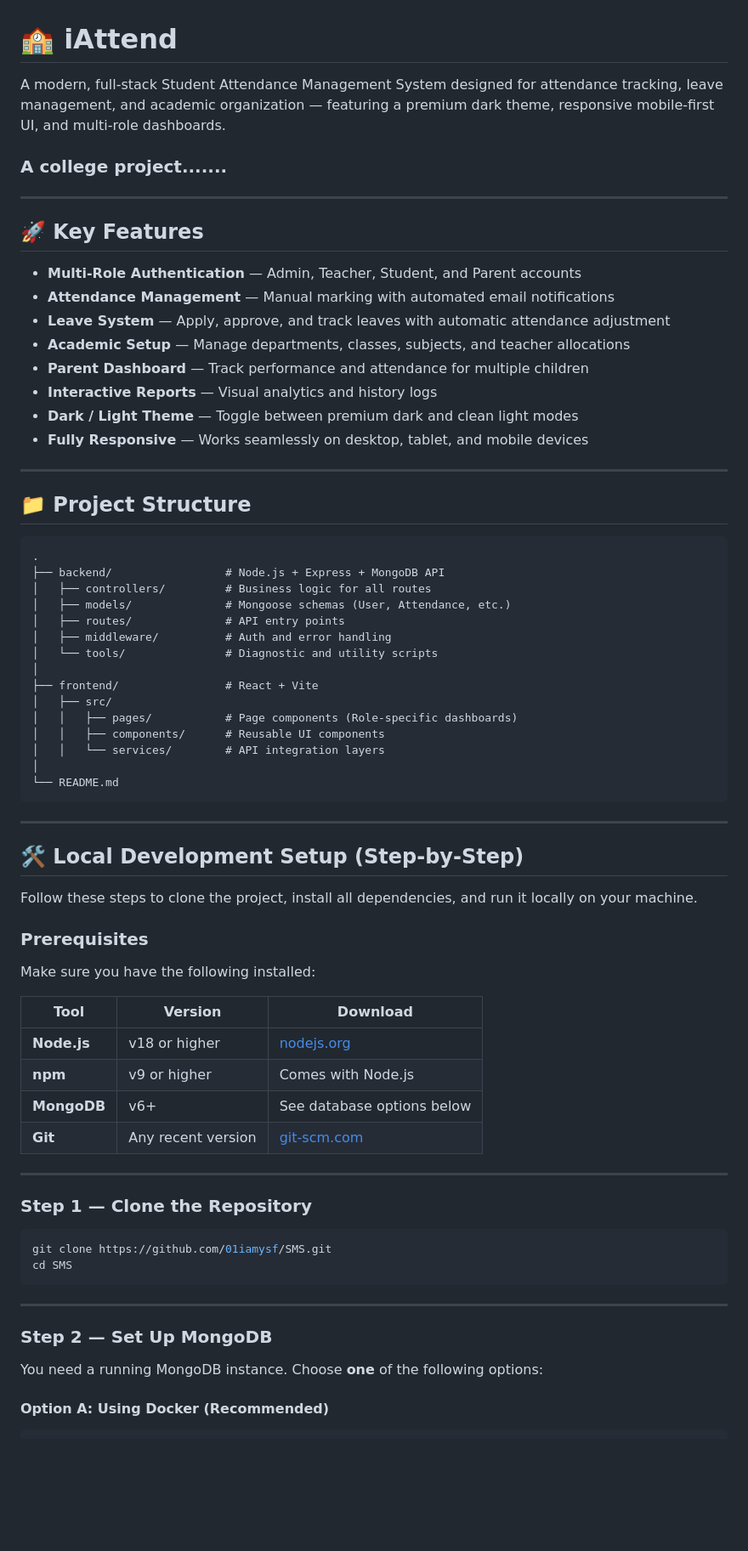
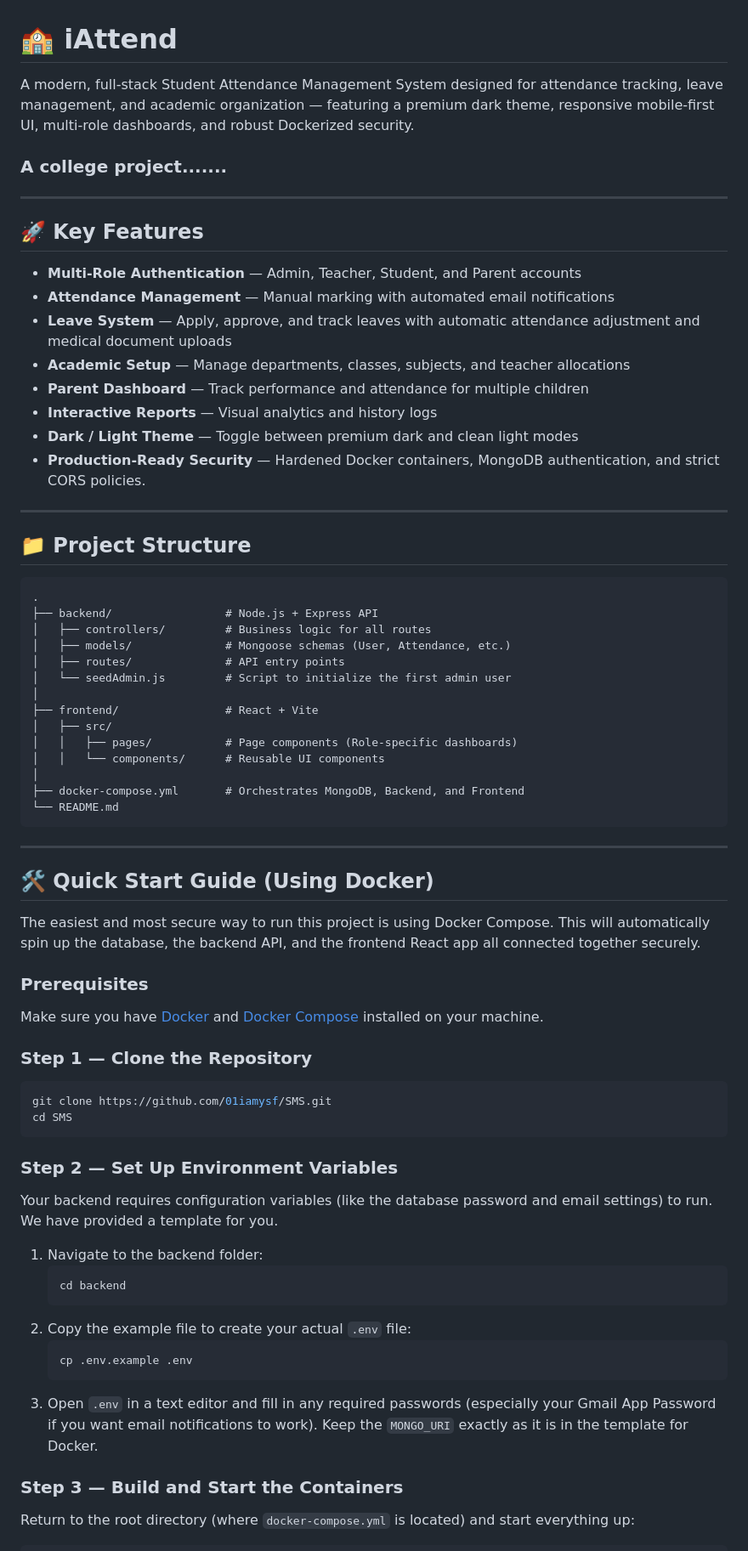
Before and after one commit to vikranth7871/Attendance_App, a Markdown page: README.md, the part around one of its changes. Shown at 85% size. Drawn GitHub-style; blank space fills up the shorter version.

````diff
--- a/README.md
+++ b/README.md
@@ -1,6 +1,6 @@
 # 🏫 iAttend
 
-A modern, full-stack Student Attendance Management System designed for attendance tracking, leave management, and academic organization — featuring a premium dark theme, responsive mobile-first UI, and multi-role dashboards.
+A modern, full-stack Student Attendance Management System designed for attendance tracking, leave management, and academic organization — featuring a premium dark theme, responsive mobile-first UI, multi-role dashboards, and robust Dockerized security.
 
 ### A college project.......
 
@@ -10,12 +10,12 @@ A modern, full-stack Student Attendance Management System designed for attendanc
 
 - **Multi-Role Authentication** — Admin, Teacher, Student, and Parent accounts
 - **Attendance Management** — Manual marking with automated email notifications
-- **Leave System** — Apply, approve, and track leaves with automatic attendance adjustment
+- **Leave System** — Apply, approve, and track leaves with automatic attendance adjustment and medical document uploads
 - **Academic Setup** — Manage departments, classes, subjects, and teacher allocations
 - **Parent Dashboard** — Track performance and attendance for multiple children
 - **Interactive Reports** — Visual analytics and history logs
 - **Dark / Light Theme** — Toggle between premium dark and clean light modes
-- **Fully Responsive** — Works seamlessly on desktop, tablet, and mobile devices
+- **Production-Ready Security** — Hardened Docker containers, MongoDB authentication, and strict CORS policies.
 
 ---
 
@@ -23,40 +23,30 @@ A modern, full-stack Student Attendance Management System designed for attendanc
 
 ```text
 .
-├── backend/                 # Node.js + Express + MongoDB API
+├── backend/                 # Node.js + Express API
 │   ├── controllers/         # Business logic for all routes
 │   ├── models/              # Mongoose schemas (User, Attendance, etc.)
 │   ├── routes/              # API entry points
-│   ├── middleware/          # Auth and error handling
-│   └── tools/               # Diagnostic and utility scripts
+│   └── seedAdmin.js         # Script to initialize the first admin user
 │
 ├── frontend/                # React + Vite
 │   ├── src/
 │   │   ├── pages/           # Page components (Role-specific dashboards)
-│   │   ├── components/      # Reusable UI components
-│   │   └── services/        # API integration layers
+│   │   └── components/      # Reusable UI components
 │
+├── docker-compose.yml       # Orchestrates MongoDB, Backend, and Frontend
 └── README.md
 ```
 
 ---
 
-## 🛠️ Local Development Setup (Step-by-Step)
+## 🛠️ Quick Start Guide (Using Docker)
 
-Follow these steps to clone the project, install all dependencies, and run it locally on your machine.
+The easiest and most secure way to run this project is using Docker Compose. This will automatically spin up the database, the backend API, and the frontend React app all connected together securely.
 
 ### Prerequisites
 
-Make sure you have the following installed:
-
-| Tool | Version | Download |
-|---|---|---|
-| **Node.js** | v18 or higher | [nodejs.org](https://nodejs.org/) |
-| **npm** | v9 or higher | Comes with Node.js |
-| **MongoDB** | v6+ | See database options below |
-| **Git** | Any recent version | [git-scm.com](https://git-scm.com/) |
-
----
+Make sure you have [Docker](https://docs.docker.com/get-docker/) and [Docker Compose](https://docs.docker.com/compose/install/) installed on your machine.
 
 ### Step 1 — Clone the Repository
 
@@ -65,12 +55,23 @@ git clone https://github.com/01iamysf/SMS.git
 cd SMS
 ```
 
----
+### Step 2 — Set Up Environment Variables
 
-### Step 2 — Set Up MongoDB
+Your backend requires configuration variables (like the database password and email settings) to run.
+We have provided a template for you.
 
-You need a running MongoDB instance. Choose **one** of the following options:
+1. Navigate to the backend folder:
+   ```bash
+   cd backend
+   ```
+2. Copy the example file to create your actual `.env` file:
+   ```bash
+   cp .env.example .env
+   ```
+3. Open `.env` in a text editor and fill in any required passwords (especially your Gmail App Password if you want email notifications to work). Keep the `MONGO_URI` exactly as it is in the template for Docker.
 
-#### Option A: Using Docker (Recommended)
+### Step 3 — Build and Start the Containers
+
+Return to the root directory (where `docker-compose.yml` is located) and start everything up:
 
 ```bash
````
Also changed, not shown: other parts of README.md (+29 -153 lines).
